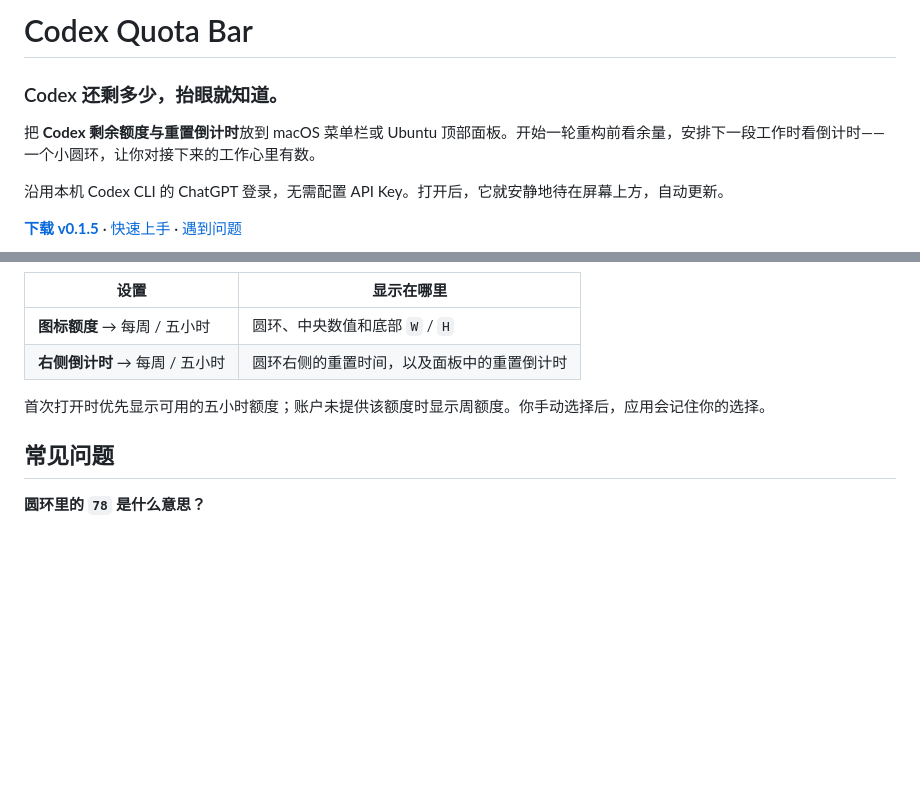
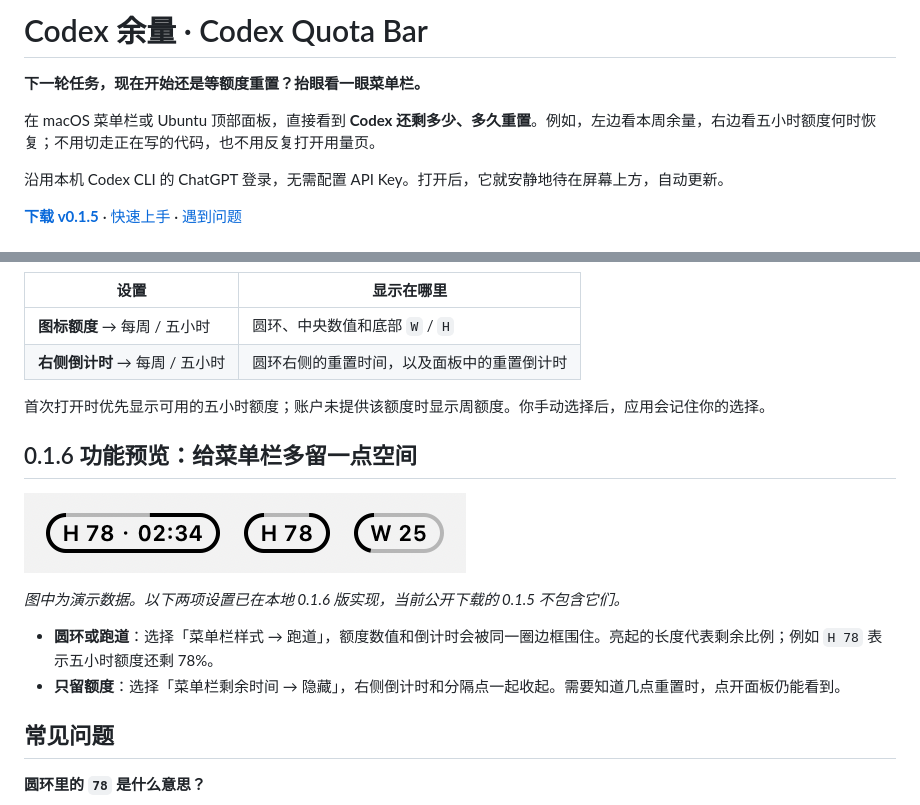
Before and after one commit to ZhaoOyu/codex-quota-bar, a Markdown page: README.md, 2 parts joined by grey strips. GitHub-like rendering; pictures changed too: docs/images/track-preview.png (added); blank space fills up the shorter version.

Commit message:
更新用户指南：说明额度读数并预览跑道与隐藏倒计时

```diff
--- a/README.md
+++ b/README.md
@@ -1,8 +1,8 @@
-# Codex Quota Bar
+# Codex 余量 · Codex Quota Bar
 
-### Codex 还剩多少，抬眼就知道。
+**下一轮任务，现在开始还是等额度重置？抬眼看一眼菜单栏。**
 
-把 **Codex 剩余额度与重置倒计时**放到 macOS 菜单栏或 Ubuntu 顶部面板。开始一轮重构前看余量，安排下一段工作时看倒计时——一个小圆环，让你对接下来的工作心里有数。
+在 macOS 菜单栏或 Ubuntu 顶部面板，直接看到 **Codex 还剩多少、多久重置**。例如，左边看本周余量，右边看五小时额度何时恢复；不用切走正在写的代码，也不用反复打开用量页。
 
 沿用本机 Codex CLI 的 ChatGPT 登录，无需配置 API Key。打开后，它就安静地待在屏幕上方，自动更新。
 
@@ -70,6 +70,15 @@ sudo apt install ./codex-quota-bar_0.1.5_all.deb
 
 首次打开时优先显示可用的五小时额度；账户未提供该额度时显示周额度。你手动选择后，应用会记住你的选择。
 
+## 0.1.6 功能预览：给菜单栏多留一点空间
+
+![跑道预览：五小时额度与倒计时、只看五小时额度、只看周额度](docs/images/track-preview.png)
+
+*图中为演示数据。以下两项设置已在本地 0.1.6 版实现，当前公开下载的 0.1.5 不包含它们。*
+
+- **圆环或跑道**：选择「菜单栏样式 → 跑道」，额度数值和倒计时会被同一圈边框围住。亮起的长度代表剩余比例；例如 `H 78` 表示五小时额度还剩 78%。
+- **只留额度**：选择「菜单栏剩余时间 → 隐藏」，右侧倒计时和分隔点一起收起。需要知道几点重置时，点开面板仍能看到。
+
 ## 常见问题
 
 **圆环里的 `78` 是什么意思？**
```
